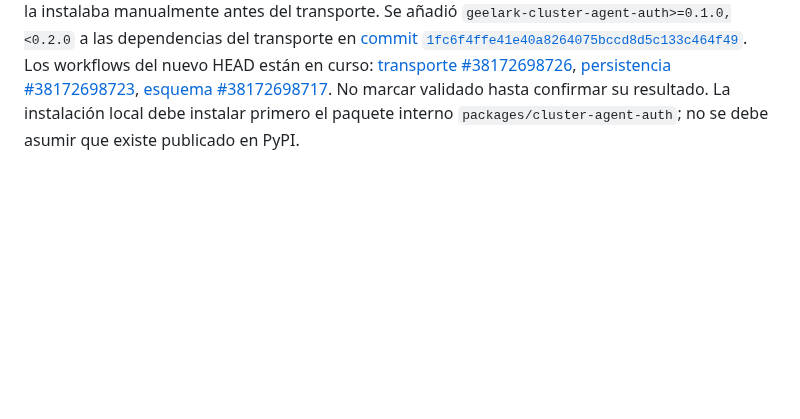
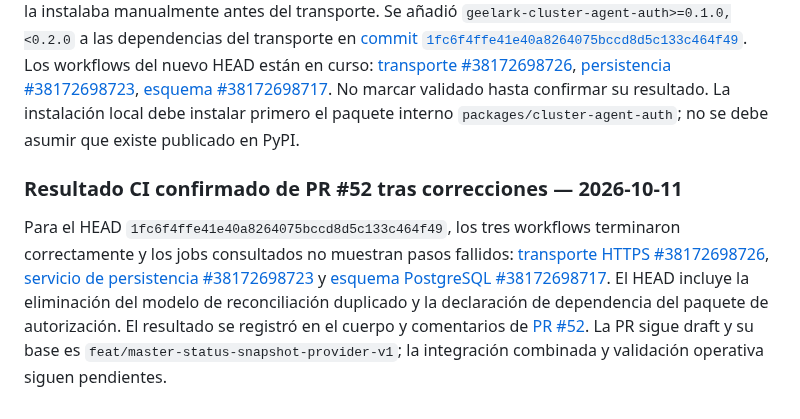
Before and after one commit to D3ckardCain/Geelark-IA, a Markdown page: docs/ESTADO_PROYECTO.md, the part around the change. Drawn GitHub-style; blank space fills up the shorter version.

Commit message:
docs: registrar CI verde de PR 52 tras correcciones

```diff
--- a/docs/ESTADO_PROYECTO.md
+++ b/docs/ESTADO_PROYECTO.md
@@ -585,3 +585,8 @@ La revalidación también encontró que la base actual de #52 es `feat/master-st
 ### Auditoría 11-oct-2026: dependencia declarada para la autorización canónica
 
 La policy de transporte en #52 adapta los nombres HTTP a `cluster_agent_auth.authorization`, y el autenticador SQL entrega `expires_at` al principal; por tanto, el contrato de expiración ya se transmite a la política canónica en esta rama. Sin embargo, `packages/cluster-agent-transport/pyproject.toml` no declaraba la distribución `geelark-cluster-agent-auth`, mientras que CI la instalaba manualmente antes del transporte. Se añadió `geelark-cluster-agent-auth>=0.1.0,<0.2.0` a las dependencias del transporte en [commit `1fc6f4ffe41e40a8264075bccd8d5c133c464f49`](https://github.com/D3ckardCain/Geelark-IA/commit/1fc6f4ffe41e40a8264075bccd8d5c133c464f49). Los workflows del nuevo HEAD están en curso: [transporte #38172698726](https://github.com/D3ckardCain/Geelark-IA/actions/runs/38172698726), [persistencia #38172698723](https://github.com/D3ckardCain/Geelark-IA/actions/runs/38172698723), [esquema #38172698717](https://github.com/D3ckardCain/Geelark-IA/actions/runs/38172698717). No marcar validado hasta confirmar su resultado. La instalación local debe instalar primero el paquete interno `packages/cluster-agent-auth`; no se debe asumir que existe publicado en PyPI.
+
+
+### Resultado CI confirmado de PR #52 tras correcciones — 2026-10-11
+
+Para el HEAD `1fc6f4ffe41e40a8264075bccd8d5c133c464f49`, los tres workflows terminaron correctamente y los jobs consultados no muestran pasos fallidos: [transporte HTTPS #38172698726](https://github.com/D3ckardCain/Geelark-IA/actions/runs/38172698726), [servicio de persistencia #38172698723](https://github.com/D3ckardCain/Geelark-IA/actions/runs/38172698723) y [esquema PostgreSQL #38172698717](https://github.com/D3ckardCain/Geelark-IA/actions/runs/38172698717). El HEAD incluye la eliminación del modelo de reconciliación duplicado y la declaración de dependencia del paquete de autorización. El resultado se registró en el cuerpo y comentarios de [PR #52](https://github.com/D3ckardCain/Geelark-IA/pull/52). La PR sigue draft y su base es `feat/master-status-snapshot-provider-v1`; la integración combinada y validación operativa siguen pendientes.
```
